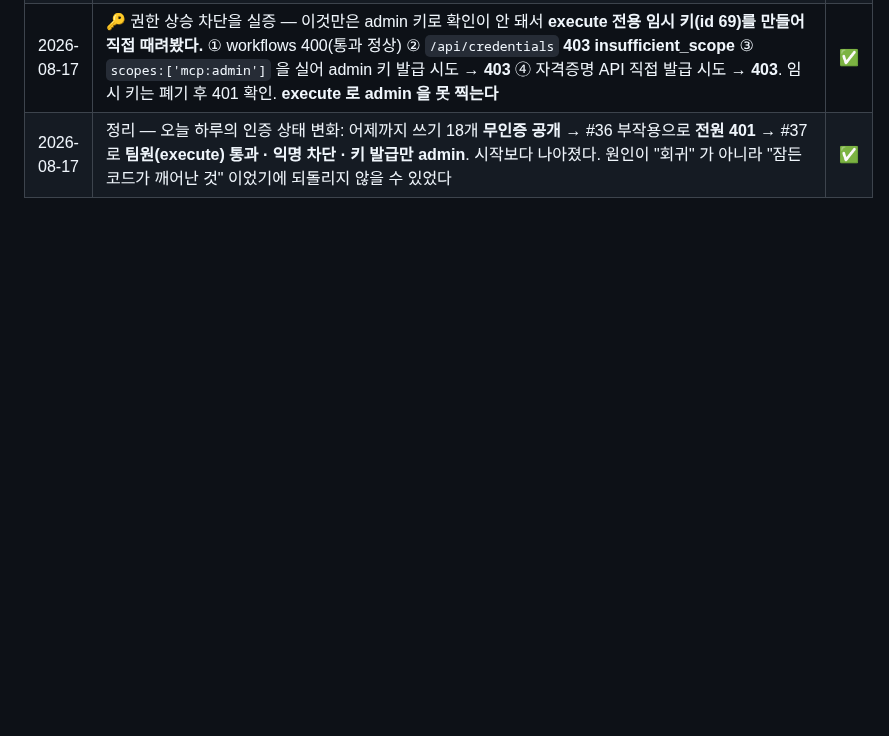
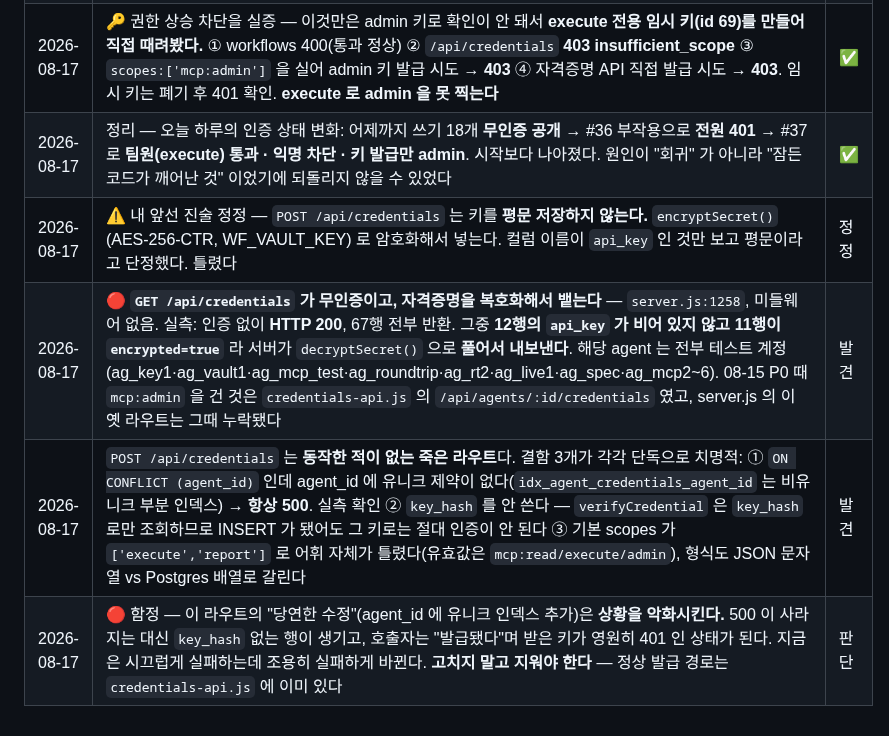
Before and after one commit to joker8awesome/workflow-builder, a Markdown page: deepbot_action.md, the part around the change. Drawn GitHub-style; blank space fills up the shorter version.

Commit message:
log: 평문이 아니라 무인증 복호화 노출이었다
키는 암호화돼 있었다 — 내가 컬럼 이름만 보고 평문이라 했던 것은
틀렸다. 대신 GET /api/credentials 가 인증 없이 200 을 주고,
서버가 그 암호를 풀어서 내보내고 있었다. 12행이 해당된다.

POST 쪽은 결함 셋이 겹쳐 한 번도 동작한 적이 없다. 유니크 제약을
추가하는 뻔한 수정은 시끄러운 실패를 조용한 실패로 바꾼다.

Co-Authored-By: Claude Opus 5 <noreply@anthropic.com>

```diff
--- a/deepbot_action.md
+++ b/deepbot_action.md
@@ -332,3 +332,7 @@ agent.payload.get / report / checkpoint
 | 2026-08-17 | ✅ #37 완료 독립 검증 — 보고를 믿지 않고 직접 확인. 소스: `requireAuth` **0회**(함수·ACCESS_TOKEN 상수까지 제거됨), `maybeAuth` 22→39(**정확히 17 증가**), `/api/credentials` 는 지시대로 `requireScope(pool,'mcp:admin',{allowAccessToken:true})`. `npm test` 12스위트 **221건**(202→221, route-auth +19). 원격 실동작 5/5 기대값: 무인증 401 / admin키 workflows 400 / admin키 credentials 400 / 무인증 credentials 401 / execute 404 | ✅ |
 | 2026-08-17 | 🔑 권한 상승 차단을 실증 — 이것만은 admin 키로 확인이 안 돼서 **execute 전용 임시 키(id 69)를 만들어 직접 때려봤다.** ① workflows 400(통과 정상) ② `/api/credentials` **403 insufficient_scope** ③ `scopes:['mcp:admin']` 을 실어 admin 키 발급 시도 → **403** ④ 자격증명 API 직접 발급 시도 → **403**. 임시 키는 폐기 후 401 확인. **execute 로 admin 을 못 찍는다** | ✅ |
 | 2026-08-17 | 정리 — 오늘 하루의 인증 상태 변화: 어제까지 쓰기 18개 **무인증 공개** → #36 부작용으로 **전원 401** → #37 로 **팀원(execute) 통과 · 익명 차단 · 키 발급만 admin**. 시작보다 나아졌다. 원인이 "회귀" 가 아니라 "잠든 코드가 깨어난 것" 이었기에 되돌리지 않을 수 있었다 | ✅ |
+| 2026-08-17 | ⚠️ 내 앞선 진술 정정 — `POST /api/credentials` 는 키를 **평문 저장하지 않는다.** `encryptSecret()` (AES-256-CTR, WF_VAULT_KEY) 로 암호화해서 넣는다. 컬럼 이름이 `api_key` 인 것만 보고 평문이라고 단정했다. 틀렸다 | 정정 |
+| 2026-08-17 | 🔴 **`GET /api/credentials` 가 무인증이고, 자격증명을 복호화해서 뱉는다** — `server.js:1258`, 미들웨어 없음. 실측: 인증 없이 **HTTP 200**, 67행 전부 반환. 그중 **12행의 `api_key` 가 비어 있지 않고 11행이 `encrypted=true`** 라 서버가 `decryptSecret()` 으로 **풀어서 내보낸다**. 해당 agent 는 전부 테스트 계정(ag_key1·ag_vault1·ag_mcp_test·ag_roundtrip·ag_rt2·ag_live1·ag_spec·ag_mcp2~6). 08-15 P0 때 `mcp:admin` 을 건 것은 `credentials-api.js` 의 `/api/agents/:id/credentials` 였고, server.js 의 이 옛 라우트는 그때 누락됐다 | 발견 |
+| 2026-08-17 | `POST /api/credentials` 는 **동작한 적이 없는 죽은 라우트**다. 결함 3개가 각각 단독으로 치명적: ① `ON CONFLICT (agent_id)` 인데 agent_id 에 유니크 제약이 없다(`idx_agent_credentials_agent_id` 는 비유니크 부분 인덱스) → **항상 500**. 실측 확인 ② `key_hash` 를 안 쓴다 — `verifyCredential` 은 `key_hash` 로만 조회하므로 INSERT 가 됐어도 그 키로는 절대 인증이 안 된다 ③ 기본 scopes 가 `['execute','report']` 로 어휘 자체가 틀렸다(유효값은 `mcp:read/execute/admin`), 형식도 JSON 문자열 vs Postgres 배열로 갈린다 | 발견 |
+| 2026-08-17 | 🔴 함정 — 이 라우트의 "당연한 수정"(agent_id 에 유니크 인덱스 추가)은 **상황을 악화시킨다.** 500 이 사라지는 대신 `key_hash` 없는 행이 생기고, 호출자는 "발급됐다"며 받은 키가 영원히 401 인 상태가 된다. 지금은 시끄럽게 실패하는데 조용히 실패하게 바뀐다. **고치지 말고 지워야 한다** — 정상 발급 경로는 `credentials-api.js` 에 이미 있다 | 판단 |
```
